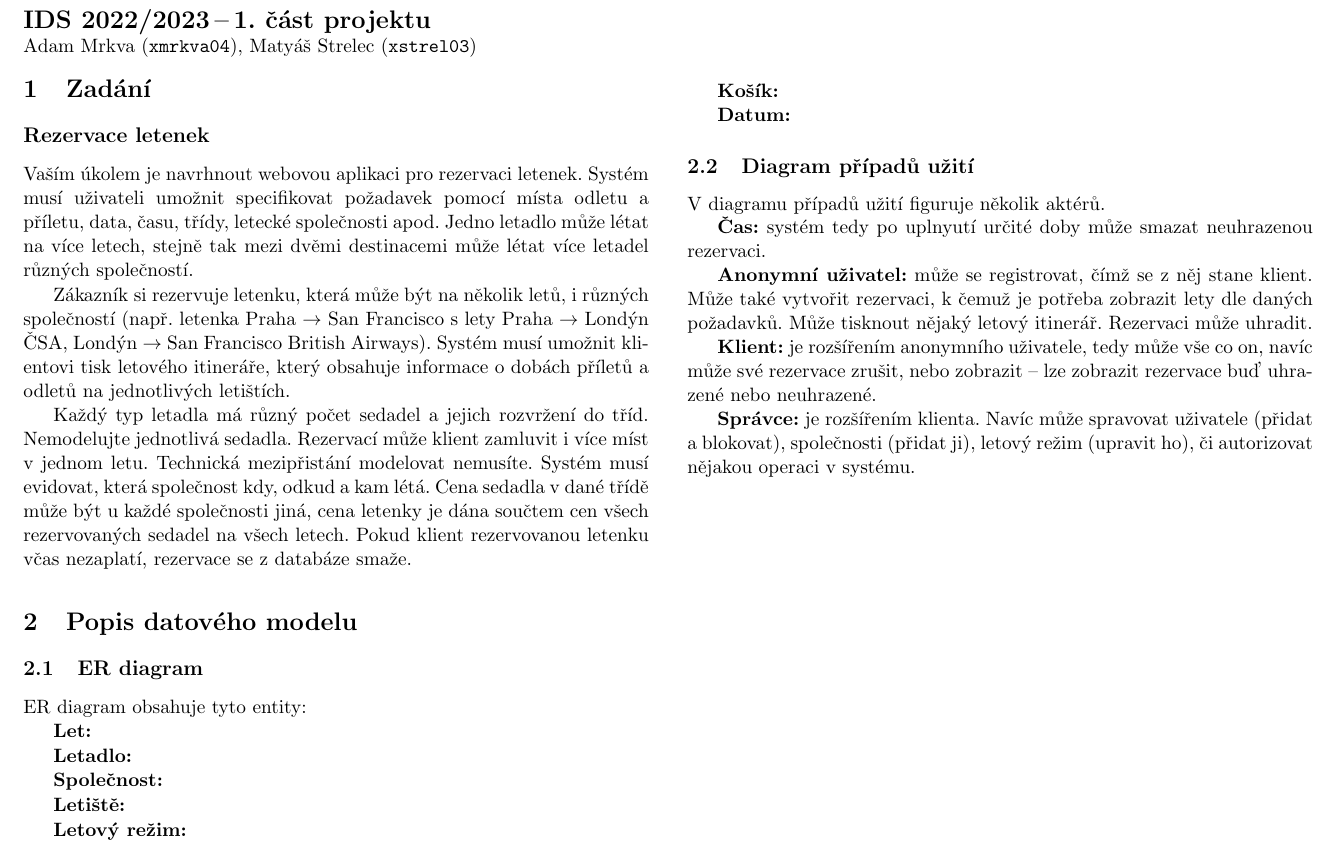
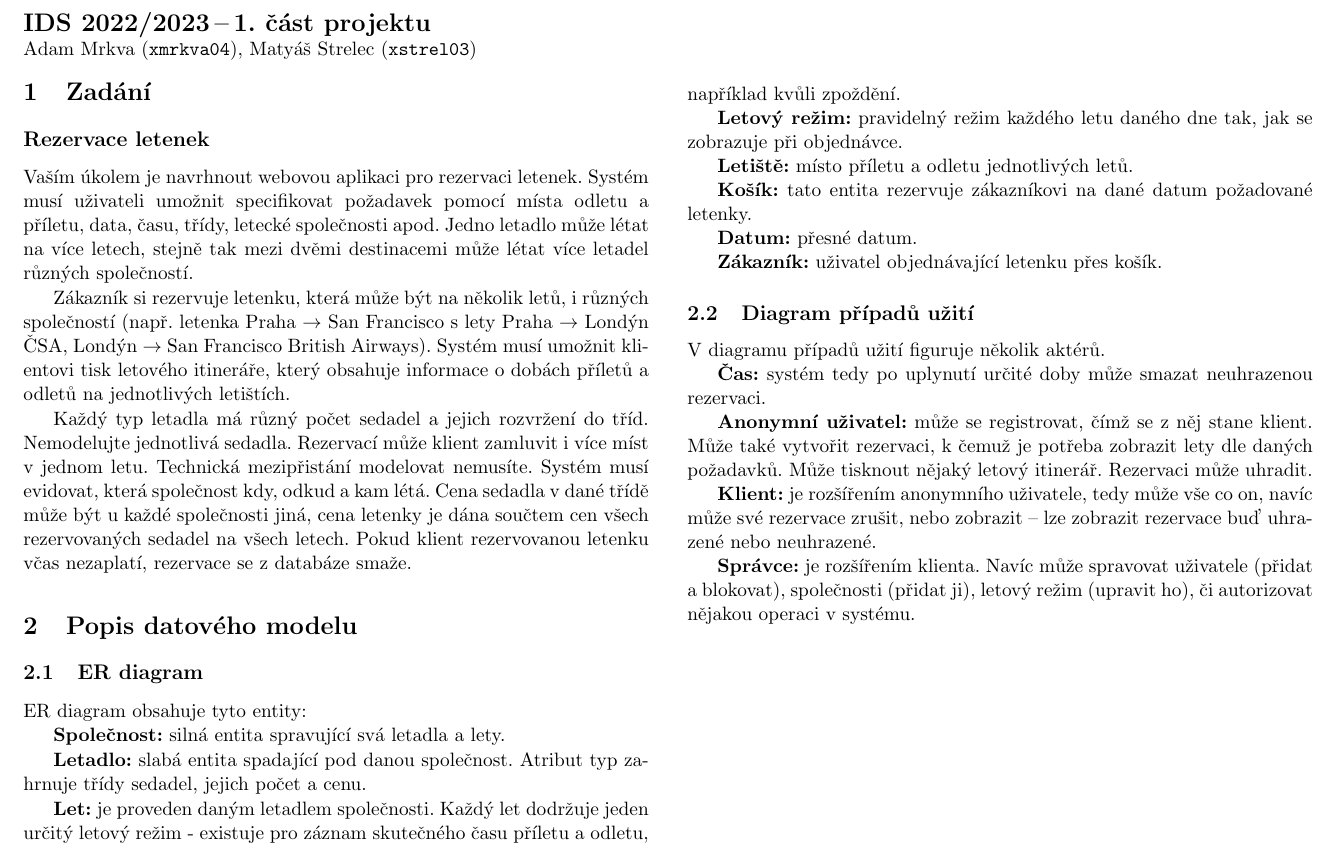
Before and after one commit to mstrlc/ids-project, a LaTeX document (doc.tex): part of page 1 of 3, cut so that both start at the same text. Compiled offline with pdfLaTeX.

Commit message:
Updates from Overleaf

```diff
--- a/doc.tex
+++ b/doc.tex
@@ -10,10 +10,10 @@
 \pagestyle{empty}
 
 \begin{document}
-{
     \noindent
-\Large{\textbf{IDS 2022/2023\,--\,1.~část projektu}} \\ \normalsize
-Adam Mrkva (\verb|xmrkva04|), Matyáš Strelec (\verb|xstrel03|)}
+    \Large{\textbf{IDS 2022/2023\,--\,1.~část projektu}} \\
+    \normalsize
+    Adam Mrkva (\verb|xmrkva04|), Matyáš Strelec (\verb|xstrel03|)
 
 \begin{multicols*}{2}
 
@@ -30,27 +30,31 @@ Každý typ letadla má různý počet sedadel a jejich rozvržení do tříd. N
     \section{Popis datového modelu}
 
         \subsection{ER diagram}
+
             ER diagram obsahuje tyto entity:
 
-\textbf{Let:}
+            \textbf{Společnost:} silná entita spravující svá letadla a lety.
 
-\textbf{Letadlo:}
+            \textbf{Letadlo:} slabá entita spadající pod danou společnost. Atribut typ zahrnuje třídy sedadel, jejich počet a cenu.
 
-\textbf{Společnost:}
+            \textbf{Let:} je proveden daným letadlem společnosti. Každý let dodržuje jeden určitý letový režim - existuje pro záznam skutečného času příletu a odletu, například kvůli zpoždění.
 
-\textbf{Letiště:}
+            \textbf{Letový režim:} pravidelný režim každého letu daného dne tak, jak se zobrazuje při objednávce.
 
-\textbf{Letový režim:}
+            \textbf{Letiště:} místo příletu a odletu jednotlivých letů.
 
-\textbf{Košík:}
+            \textbf{Košík:} tato entita rezervuje zákazníkovi na dané datum požadované letenky.
 
-\textbf{Datum:}
+            \textbf{Datum:} přesné datum.
+
+            \textbf{Zákazník:} uživatel objednávající letenku přes košík.
 
 
         \subsection{Diagram případů užití}
+
             V diagramu případů užití figuruje několik aktérů.
 
-\textbf{Čas:} systém tedy po uplnyutí určité doby může smazat neuhrazenou rezervaci.
+            \textbf{Čas:} systém tedy po uplynutí určité doby může smazat neuhrazenou rezervaci.
 
             \textbf{Anonymní uživatel:} může se registrovat, čímž se z něj stane klient. Může také vytvořit rezervaci, k čemuž je potřeba zobrazit lety dle daných požadavků. Může tisknout nějaký letový itinerář. Rezervaci může uhradit.
 
```
Lines whose indentation alone changed are shown as unchanged.
